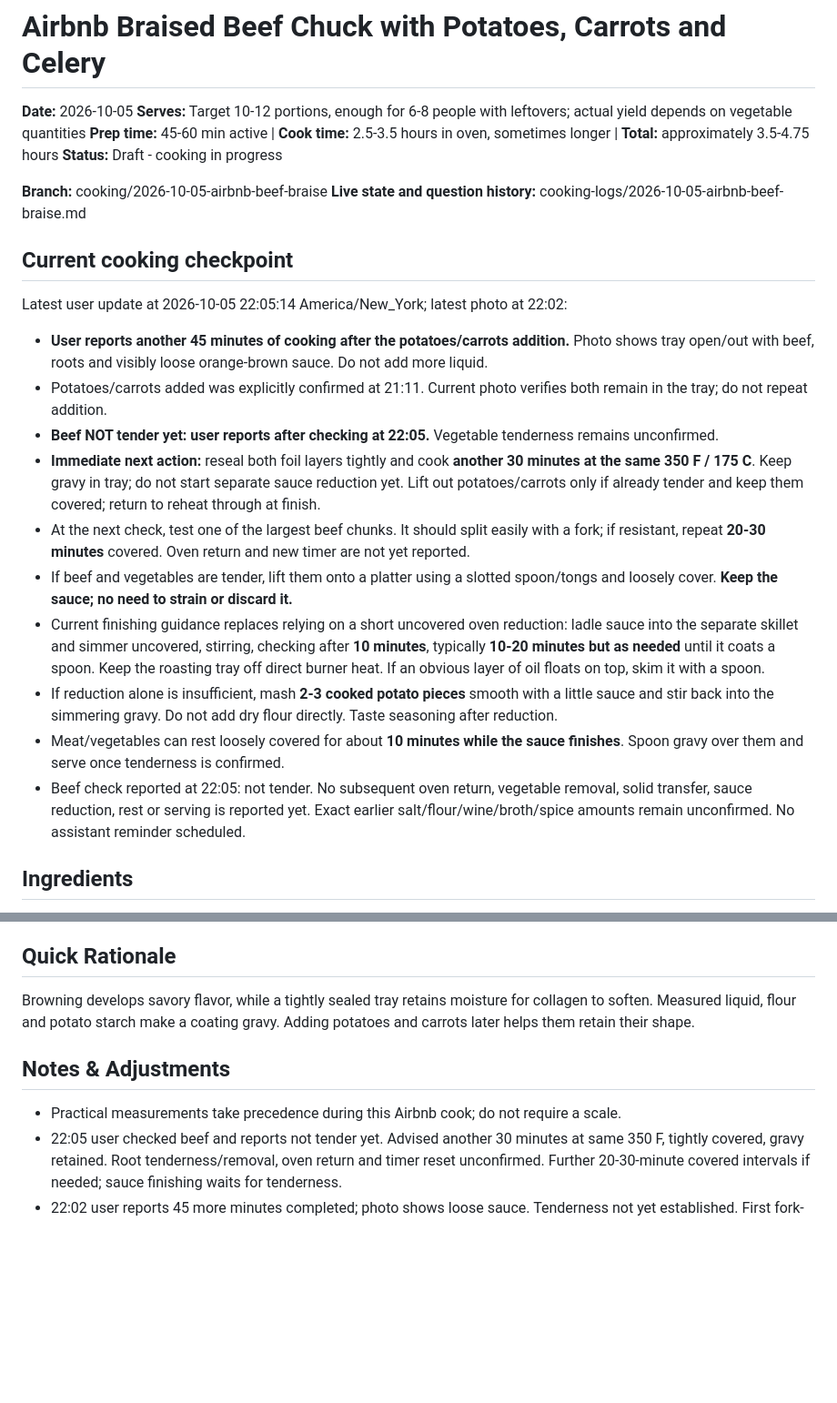
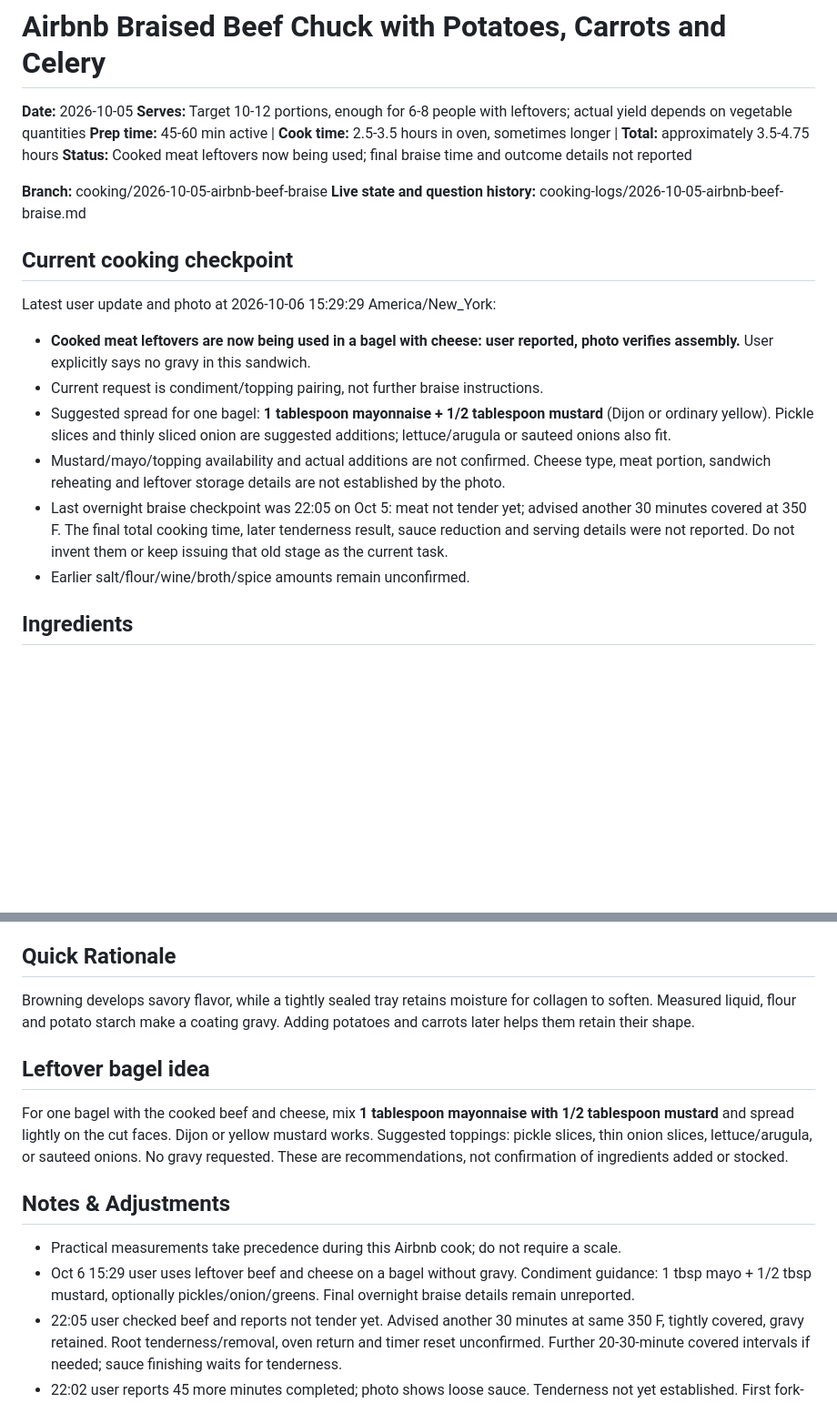
Before and after one commit to curajorge/cookery, a Markdown page: recipes/2026-10-05-airbnb-braised-beef-chuck.md, 2 parts joined by grey strips. Shown at 91% size. Drawn GitHub-style; blank space fills up the shorter version.

Commit message:
Add leftover beef bagel condiment idea

```diff
--- a/recipes/2026-10-05-airbnb-braised-beef-chuck.md
+++ b/recipes/2026-10-05-airbnb-braised-beef-chuck.md
@@ -3,24 +3,21 @@
 **Date:** 2026-10-05
 **Serves:** Target 10-12 portions, enough for 6-8 people with leftovers; actual yield depends on vegetable quantities
 **Prep time:** 45-60 min active | **Cook time:** 2.5-3.5 hours in oven, sometimes longer | **Total:** approximately 3.5-4.75 hours
-**Status:** Draft - cooking in progress
+**Status:** Cooked meat leftovers now being used; final braise time and outcome details not reported
 
 **Branch:** cooking/2026-10-05-airbnb-beef-braise
 **Live state and question history:** cooking-logs/2026-10-05-airbnb-beef-braise.md
 
 ## Current cooking checkpoint
 
-Latest user update at 2026-10-05 22:05:14 America/New_York; latest photo at 22:02:
-- **User reports another 45 minutes of cooking after the potatoes/carrots addition.** Photo shows tray open/out with beef, roots and visibly loose orange-brown sauce. Do not add more liquid.
-- Potatoes/carrots added was explicitly confirmed at 21:11. Current photo verifies both remain in the tray; do not repeat addition.
-- **Beef NOT tender yet: user reports after checking at 22:05.** Vegetable tenderness remains unconfirmed.
-- **Immediate next action:** reseal both foil layers tightly and cook **another 30 minutes at the same 350 F / 175 C**. Keep gravy in tray; do not start separate sauce reduction yet. Lift out potatoes/carrots only if already tender and keep them covered; return to reheat through at finish.
-- At the next check, test one of the largest beef chunks. It should split easily with a fork; if resistant, repeat **20-30 minutes** covered. Oven return and new timer are not yet reported.
-- If beef and vegetables are tender, lift them onto a platter using a slotted spoon/tongs and loosely cover. **Keep the sauce; no need to strain or discard it.**
-- Current finishing guidance replaces relying on a short uncovered oven reduction: ladle sauce into the separate skillet and simmer uncovered, stirring, checking after **10 minutes**, typically **10-20 minutes but as needed** until it coats a spoon. Keep the roasting tray off direct burner heat. If an obvious layer of oil floats on top, skim it with a spoon.
-- If reduction alone is insufficient, mash **2-3 cooked potato pieces** smooth with a little sauce and stir back into the simmering gravy. Do not add dry flour directly. Taste seasoning after reduction.
-- Meat/vegetables can rest loosely covered for about **10 minutes while the sauce finishes**. Spoon gravy over them and serve once tenderness is confirmed.
-- Beef check reported at 22:05: not tender. No subsequent oven return, vegetable removal, solid transfer, sauce reduction, rest or serving is reported yet. Exact earlier salt/flour/wine/broth/spice amounts remain unconfirmed. No assistant reminder scheduled.
+Latest user update and photo at 2026-10-06 15:29:29 America/New_York:
+- **Cooked meat leftovers are now being used in a bagel with cheese: user reported, photo verifies assembly.** User explicitly says no gravy in this sandwich.
+- Current request is condiment/topping pairing, not further braise instructions.
+- Suggested spread for one bagel: **1 tablespoon mayonnaise + 1/2 tablespoon mustard** (Dijon or ordinary yellow). Pickle slices and thinly sliced onion are suggested additions; lettuce/arugula or sauteed onions also fit.
+- Mustard/mayo/topping availability and actual additions are not confirmed. Cheese type, meat portion, sandwich reheating and leftover storage details are not established by the photo.
+- Last overnight braise checkpoint was 22:05 on Oct 5: meat not tender yet; advised another 30 minutes covered at 350 F. The final total cooking time, later tenderness result, sauce reduction and serving details were not reported. Do not invent them or keep issuing that old stage as the current task.
+- Earlier salt/flour/wine/broth/spice amounts remain unconfirmed.
+
 
 ## Ingredients
 
@@ -100,9 +97,14 @@ Wine remains separate from broth so it can simmer first. Flour remains separate
 
 Browning develops savory flavor, while a tightly sealed tray retains moisture for collagen to soften. Measured liquid, flour and potato starch make a coating gravy. Adding potatoes and carrots later helps them retain their shape.
 
+## Leftover bagel idea
+
+For one bagel with the cooked beef and cheese, mix **1 tablespoon mayonnaise with 1/2 tablespoon mustard** and spread lightly on the cut faces. Dijon or yellow mustard works. Suggested toppings: pickle slices, thin onion slices, lettuce/arugula, or sauteed onions. No gravy requested. These are recommendations, not confirmation of ingredients added or stocked.
+
 ## Notes & Adjustments
 
 - Practical measurements take precedence during this Airbnb cook; do not require a scale.
+- Oct 6 15:29 user uses leftover beef and cheese on a bagel without gravy. Condiment guidance: 1 tbsp mayo + 1/2 tbsp mustard, optionally pickles/onion/greens. Final overnight braise details remain unreported.
 - 22:05 user checked beef and reports not tender yet. Advised another 30 minutes at same 350 F, tightly covered, gravy retained. Root tenderness/removal, oven return and timer reset unconfirmed. Further 20-30-minute covered intervals if needed; sauce finishing waits for tenderness.
 - 22:02 user reports 45 more minutes completed; photo shows loose sauce. Tenderness not yet established. First fork-test; if tender, lift solids out and reduce sauce separately in skillet, optionally thicken with mashed cooked potato. Keep sauce, no straining required. Proposed actions, not confirmed completion.
 - 21:11 user explicitly confirms potatoes/carrots just added; photo verifies. Gravy now loose with sufficient visible liquid. Continue tightly covered at 350 F for 45-60 minutes; thicken only after meat and vegetables are tender. Return/new timer not yet confirmed.
```
